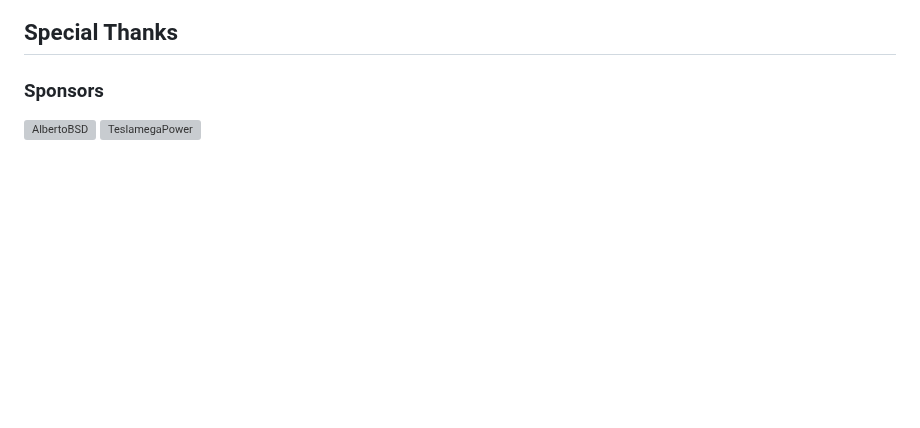
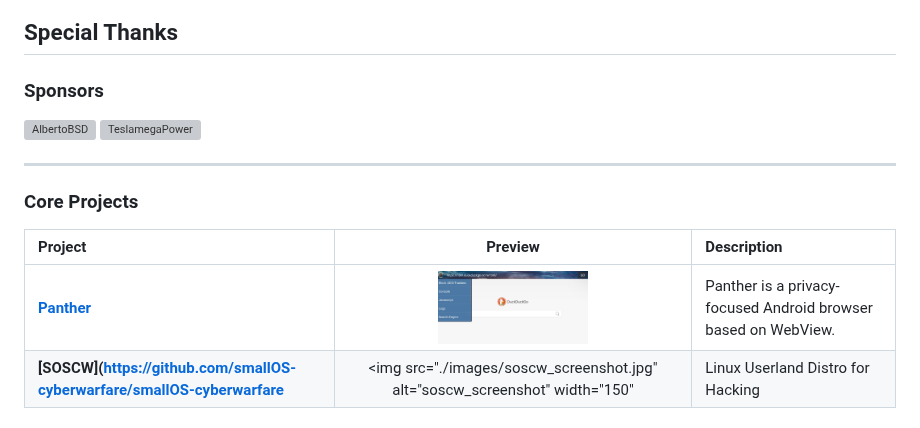
Before and after one commit to StringManolo/StringManolo, a Markdown page: README.md, the part around the change. Drawn GitHub-style; pictures changed too: images/panther_screenshot_landscape.jpg (added); blank space fills up the shorter version; grey boxes are pictures that could not be loaded.

Commit message:
Test images

```diff
--- a/README.md
+++ b/README.md
@@ -46,3 +46,14 @@ If you find my work useful and would like to support me, you can donate via the
 
 [![AlbertoBSD](https://avatars.githubusercontent.com/u/17832765?s=60&v=4)](https://github.com/albertobsd)
 [![TeslamegaPower](https://avatars.githubusercontent.com/u/132848198?s=60&v=4)](https://github.com/TeslamegaPower)
+
+
+-----
+
+
+### Core Projects
+
+| Project | Preview | Description |
+| :--- | :---: | :--- |
+| **[Panther](https://github.com/stringmanolo/panther)** | <img src="./images/panther_screenshot_landscape.jpg" alt="panther_screenshot" width="150" valign="middle"> | Panther is a privacy-focused Android browser based on WebView. |
+| **[SOSCW](https://github.com/smallOS-cyberwarfare/smallOS-cyberwarfare** | <img src="./images/soscw_screenshot.jpg" alt="soscw_screenshot" width="150" | Linux Userland Distro for Hacking  |
```
Also changed, not shown: images/soscw_screenshoot.jpg (added).
